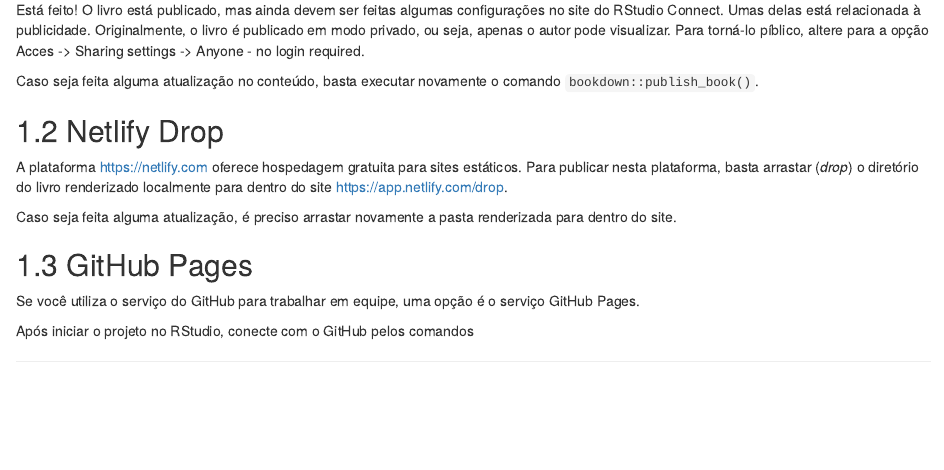
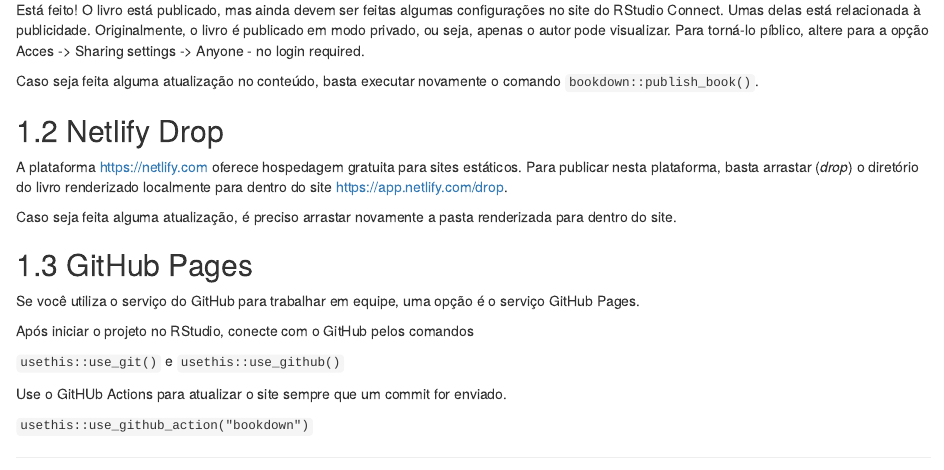
Before and after one commit to joaobtj/curso-bookdownbr, an R Markdown document (040-publicar.Rmd): the page in a window 1100 px wide, from 360 px down. Rendered offline with R 4.5, knitr and Pandoc, with nearby package versions; drawn as R Markdown's standard HTML page in place of the format the file asks for.

Commit message:
add GitHub Actions bookdown

```diff
--- a/040-publicar.Rmd
+++ b/040-publicar.Rmd
@@ -29,3 +29,10 @@ Caso seja feita alguma atualização, é preciso arrastar novamente a pasta rend
 Se você utiliza o serviço do GitHub para trabalhar em equipe, uma opção é o serviço GitHub Pages.
 
 Após iniciar o projeto no RStudio, conecte com o GitHub pelos comandos
+
+`usethis::use_git()` e `usethis::use_github()`
+
+
+Use o GitHUb Actions para atualizar o site sempre que um commit for enviado.
+
+`usethis::use_github_action("bookdown")`
--- a/_bookdown.yml
+++ b/_bookdown.yml
@@ -4,7 +4,7 @@ before_chapter_script: rm.R
 after_chapter_script:
 edit: https://github.com/joaobtj/curso-bookdownbr/edit/main/%s
 view: https://github.com/joaobtj/curso-bookdownbr/blob/main/%s
-output_dir: public
+output_dir: _book
 new_session: false
 language:
   label:
```
Also changed, not shown: 010-bookdown.Rmd (+1 -1 lines), 040-publicar.Rmd (2 more changed lines), 2 other files.
